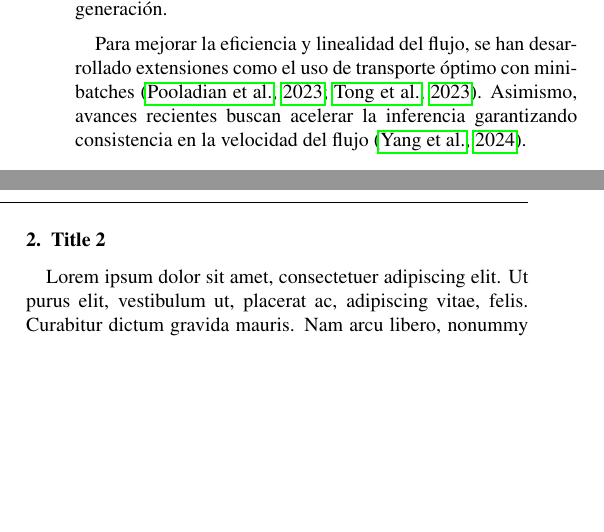
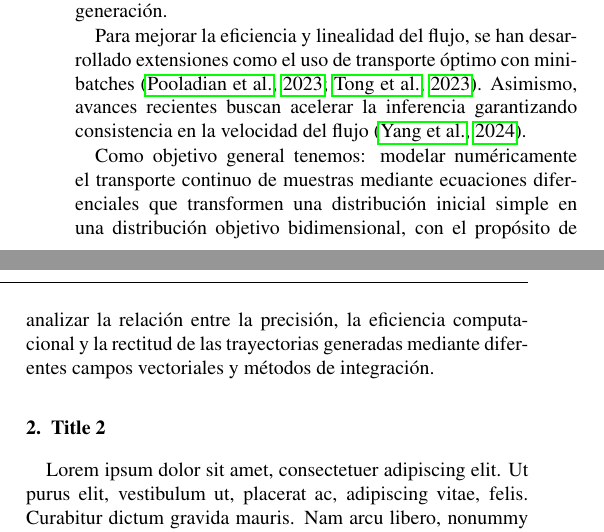
Before and after one commit to tommyLL123/Metodos_Numericos_Informe, a LaTeX paper (informe.tex): two parts of the columns of page 1 of 3, joined at a grey line, cut so that both start at the same text, the shorter picture padded with empty space. Compiled offline with pdfLaTeX.

Commit message:
Add objective for modeling continuous transport
Added a general objective for modeling continuous transport of samples using differential equations.

```diff
--- a/informe.tex
+++ b/informe.tex
@@ -58,6 +58,8 @@ Muchos problemas modernos requieren transformar un conjunto de puntos, generados
 Los modelos generativos basados en flujos y transporte continuo han ganado gran relevancia recientemente. En particular, \cite{lipman2022flow} introdujeron el marco general de \textit{Flow Matching}, mientras que \cite{liu2022flow} propusieron \textit{Rectified Flow} para enderezar las trayectorias de transporte y acelerar la generación.
 
 Para mejorar la eficiencia y linealidad del flujo, se han desarrollado extensiones como el uso de transporte óptimo con minibatches \citep{pooladian2023multisample, tong2023improving}. Asimismo, avances recientes buscan acelerar la inferencia garantizando consistencia en la velocidad del flujo \citep{yang2024consistency}.
+
+Como objetivo general tenemos: modelar numéricamente el transporte continuo de muestras mediante ecuaciones diferenciales que transformen una distribución inicial simple en una distribución objetivo bidimensional, con el propósito de analizar la relación entre la precisión, la eficiencia computacional y la rectitud de las trayectorias generadas mediante diferentes campos vectoriales y métodos de integración.
 
 \section{Title 2}
 \lipsum[1]
```
